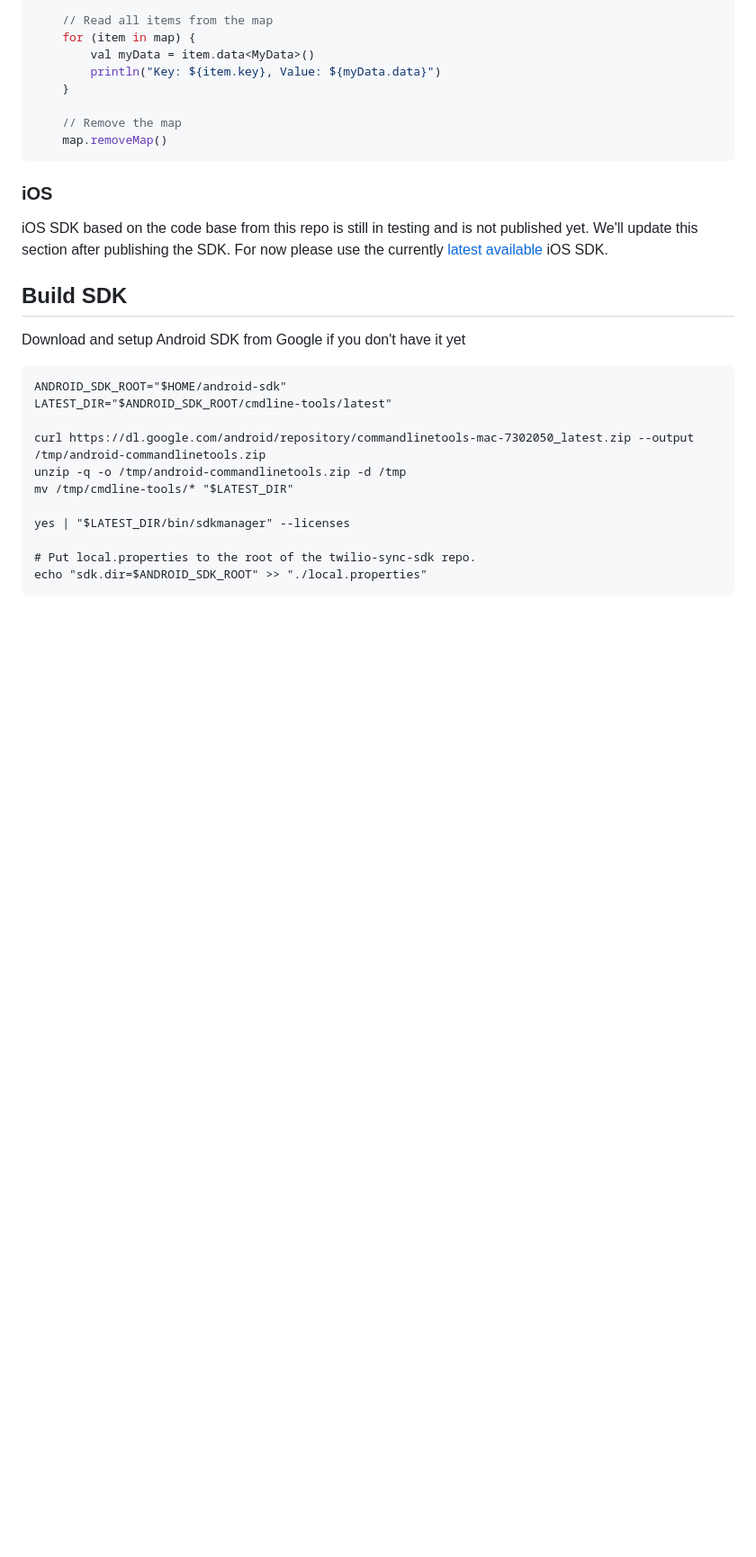
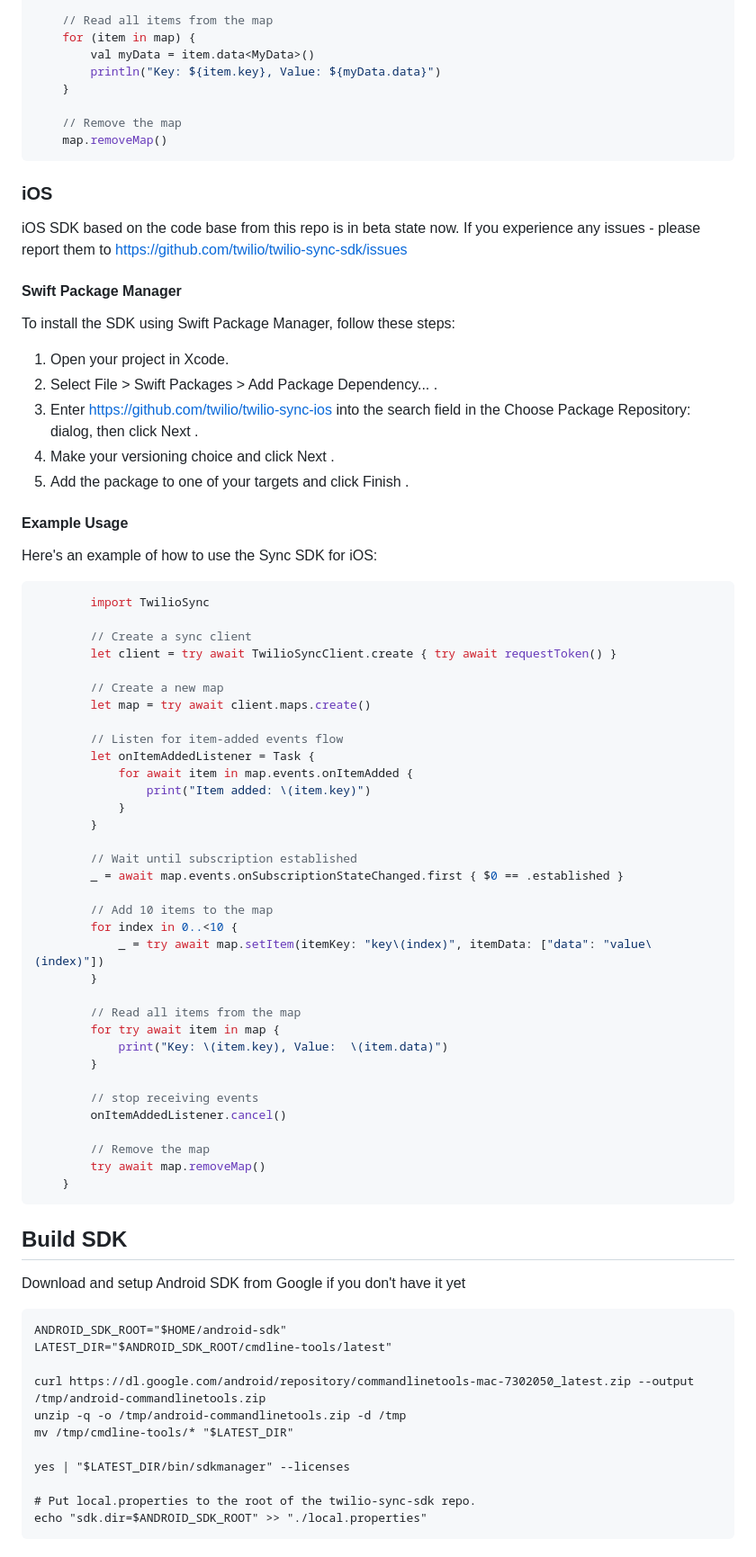
Before and after one commit to twilio/twilio-sync-sdk, a Markdown page: README.md, the part around the change. Shown at 90% size. Drawn GitHub-style; blank space fills up the shorter version.

Commit message:
chore: Update readme

````diff
--- a/README.md
+++ b/README.md
@@ -111,9 +111,59 @@ Here's an example of how to use the Sync SDK for Android:
 
 ### iOS
 
-iOS SDK based on the code base from this repo is still in testing and is not published yet.
-We'll update this section after publishing the SDK.
-For now please use the currently [latest available](https://github.com/twilio/twilio-sync-ios) iOS SDK.
+iOS SDK based on the code base from this repo is in beta state now.
+If you experience any issues - please report them to https://github.com/twilio/twilio-sync-sdk/issues
+
+#### Swift Package Manager
+
+To install the SDK using Swift Package Manager, follow these steps:
+
+1. Open your project in Xcode.
+2. Select File > Swift Packages > Add Package Dependency... .
+3. Enter https://github.com/twilio/twilio-sync-ios into the search field in the Choose Package Repository: dialog, then click Next .
+4. Make your versioning choice and click Next .
+5. Add the package to one of your targets and click Finish .
+
+#### Example Usage
+
+Here's an example of how to use the Sync SDK for iOS:
+
+```swift
+        import TwilioSync
+
+        // Create a sync client
+        let client = try await TwilioSyncClient.create { try await requestToken() }
+
+        // Create a new map
+        let map = try await client.maps.create()
+
+        // Listen for item-added events flow
+        let onItemAddedListener = Task {
+            for await item in map.events.onItemAdded {
+                print("Item added: \(item.key)")
+            }
+        }
+
+        // Wait until subscription established
+        _ = await map.events.onSubscriptionStateChanged.first { $0 == .established }
+
+        // Add 10 items to the map
+        for index in 0..<10 {
+            _ = try await map.setItem(itemKey: "key\(index)", itemData: ["data": "value\(index)"])
+        }
+
+        // Read all items from the map
+        for try await item in map {
+            print("Key: \(item.key), Value:  \(item.data)")
+        }
+
+        // stop receiving events
+        onItemAddedListener.cancel()
+
+        // Remove the map
+        try await map.removeMap()
+    }
+```
 
 ## Build SDK
 
````
